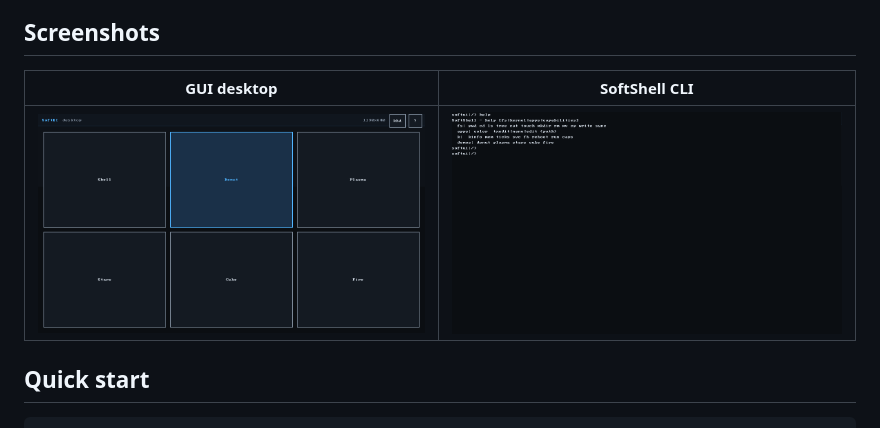
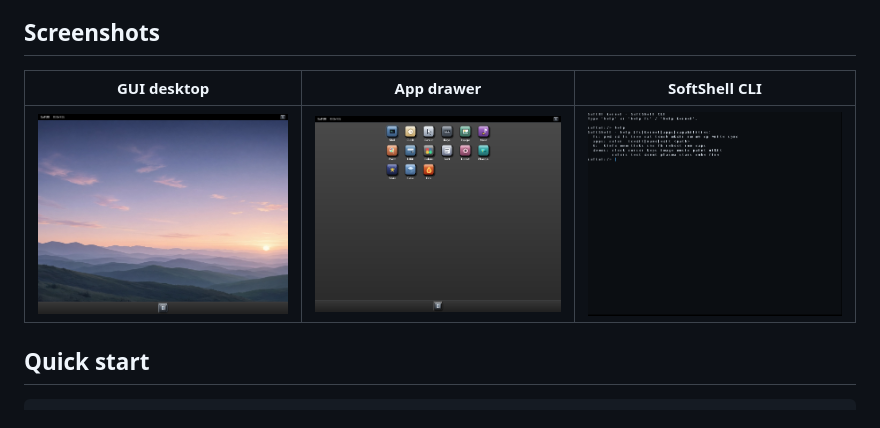
Before and after one commit to god-s-perfect-idiot/softui, a Markdown page: README.md, the part around the change. Rendered like a GitHub page; pictures changed too: docs/images/cli.png, docs/images/drawer.png (added), docs/images/gui.png.

Commit message:
Update README with app drawer screenshot, modify SoftUI versioning for demo assets, and add new app drawer image. Update existing GUI and CLI images.

```diff
--- a/README.md
+++ b/README.md
@@ -4,9 +4,9 @@ Portable guest OS. Zig kernel/runtime compiles to WASM; a tiny Web bootstrap imp
 
 ## Screenshots
 
-| GUI desktop | SoftShell CLI |
-|-------------|----------------|
-| ![SoftUI GUI desktop](docs/images/gui.png) | ![SoftShell CLI](docs/images/cli.png) |
+| GUI desktop | App drawer | SoftShell CLI |
+|-------------|------------|----------------|
+| ![SoftUI GUI desktop](docs/images/gui.png) | ![SoftUI app drawer](docs/images/drawer.png) | ![SoftShell CLI](docs/images/cli.png) |
 
 ## Quick start
 
```
Also changed, not shown: 1 other file.
